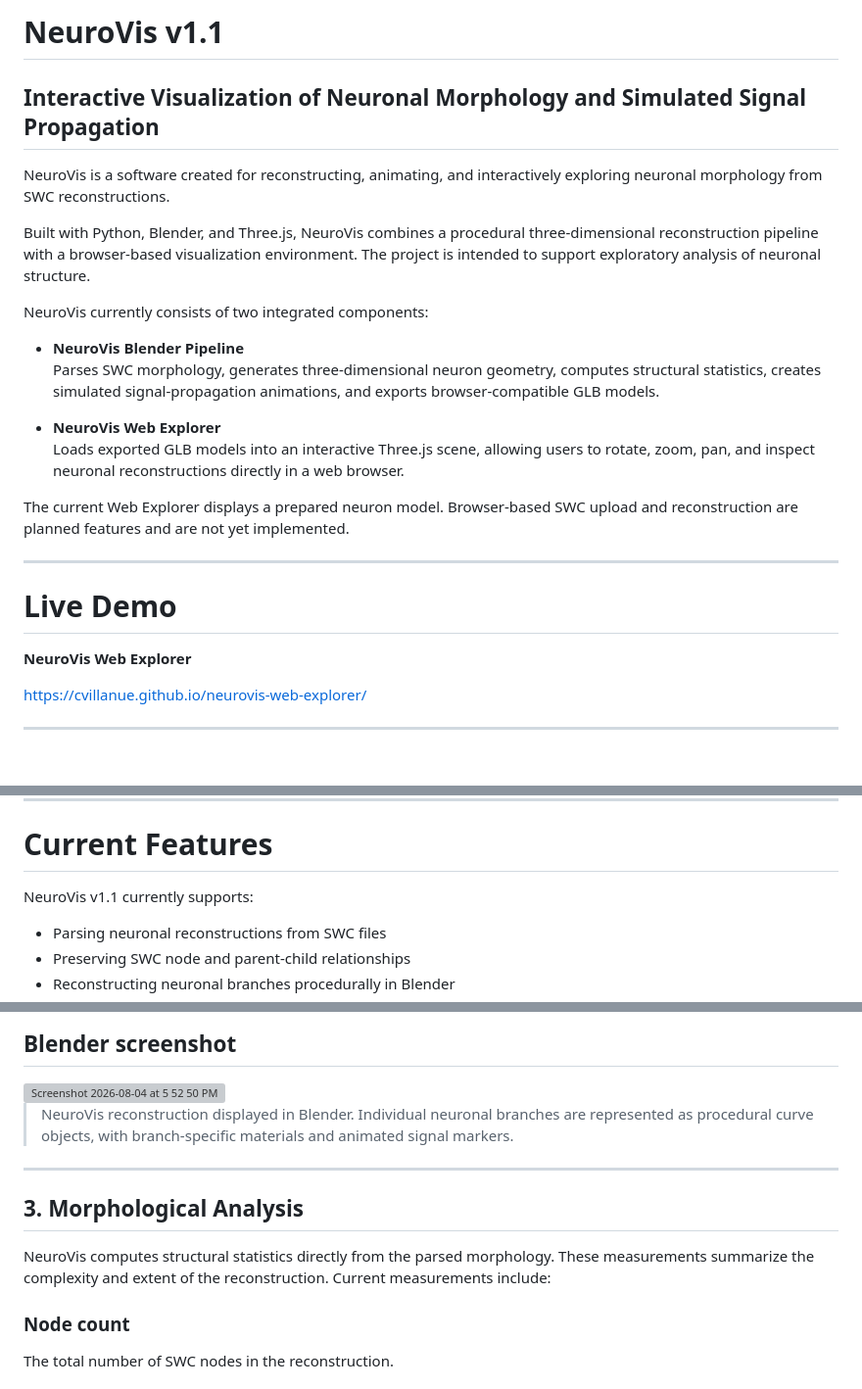
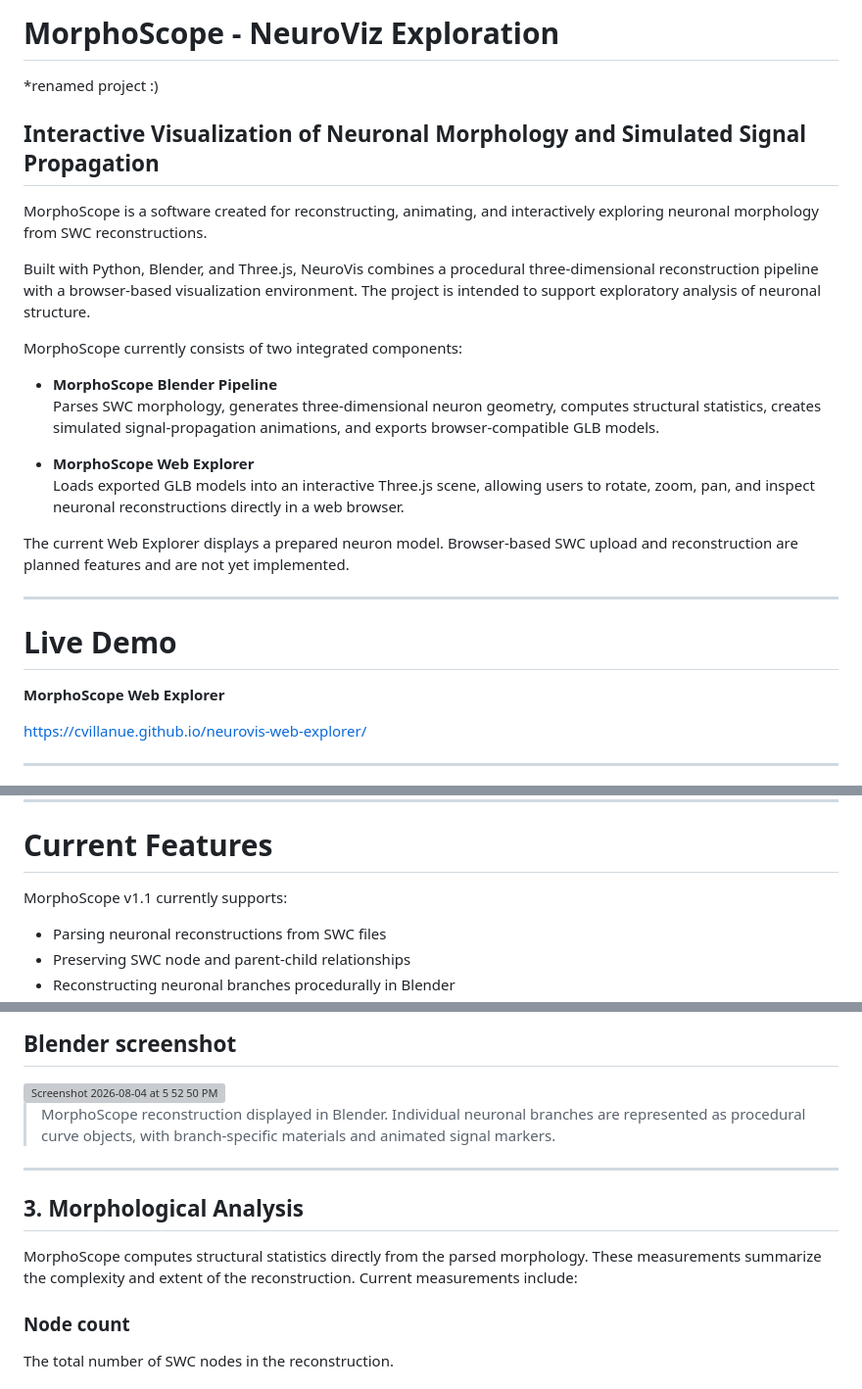
Before and after one commit to cvillanue/MorphoScope-3D, a Markdown page: README.md, 3 parts joined by grey strips. Shown at 98% size. Drawn GitHub-style; grey boxes are pictures that could not be loaded.

Commit message:
Rename project from NeuroVis to MorphoScope
Updated the README to reflect the project name change from NeuroVis to MorphoScope and adjusted related descriptions throughout.

```diff
--- a/README.md
+++ b/README.md
@@ -1,17 +1,18 @@
-# NeuroVis v1.1
+# MorphoScope - NeuroViz Exploration
+*renamed project :)
 
 ## Interactive Visualization of Neuronal Morphology and Simulated Signal Propagation
 
-NeuroVis is a software created for reconstructing, animating, and interactively exploring neuronal morphology from SWC reconstructions.
+MorphoScope is a software created for reconstructing, animating, and interactively exploring neuronal morphology from SWC reconstructions.
 
 Built with Python, Blender, and Three.js, NeuroVis combines a procedural three-dimensional reconstruction pipeline with a browser-based visualization environment. The project is intended to support exploratory analysis of neuronal structure.
 
-NeuroVis currently consists of two integrated components:
+MorphoScope currently consists of two integrated components:
 
-- **NeuroVis Blender Pipeline**
+- **MorphoScope Blender Pipeline**
   Parses SWC morphology, generates three-dimensional neuron geometry, computes structural statistics, creates simulated signal-propagation animations, and exports browser-compatible GLB models.
 
-- **NeuroVis Web Explorer**
+- **MorphoScope Web Explorer**
   Loads exported GLB models into an interactive Three.js scene, allowing users to rotate, zoom, pan, and inspect neuronal reconstructions directly in a web browser.
 
 The current Web Explorer displays a prepared neuron model. Browser-based SWC upload and reconstruction are planned features and are not yet implemented.
@@ -20,7 +21,7 @@ The current Web Explorer displays a prepared neuron model. Browser-based SWC upl
 
 # Live Demo
 
-**NeuroVis Web Explorer**
+**MorphoScope Web Explorer**
 
 https://cvillanue.github.io/neurovis-web-explorer/
 
@@ -39,7 +40,7 @@ This architecture separates morphology processing, three-dimensional authoring,
 
 # Current Features
 
-NeuroVis v1.1 currently supports:
+MorphoScope v1.1 currently supports:
 
 - Parsing neuronal reconstructions from SWC files
 - Preserving SWC node and parent-child relationships
@@ -217,13 +218,13 @@ The animation timeline allows the user to:
 <img width="1495" height="734" alt="Screenshot 2026-08-04 at 5 52 50 PM" src="https://github.com/user-attachments/assets/ed721ded-65cf-4f04-96ea-bd11f1dc1e05" />
 
 
-> NeuroVis reconstruction displayed in Blender. Individual neuronal branches are represented as procedural curve objects, with branch-specific materials and animated signal markers.
+> MorphoScope reconstruction displayed in Blender. Individual neuronal branches are represented as procedural curve objects, with branch-specific materials and animated signal markers.
 
 ---
 
 ## 3. Morphological Analysis
 
-NeuroVis computes structural statistics directly from the parsed morphology. These measurements summarize the complexity and extent of the reconstruction.
+MorphoScope computes structural statistics directly from the parsed morphology. These measurements summarize the complexity and extent of the reconstruction.
 Current measurements include:
 
 ### Node count
```
Also changed, not shown: other parts of README.md (+9 -9 lines).
